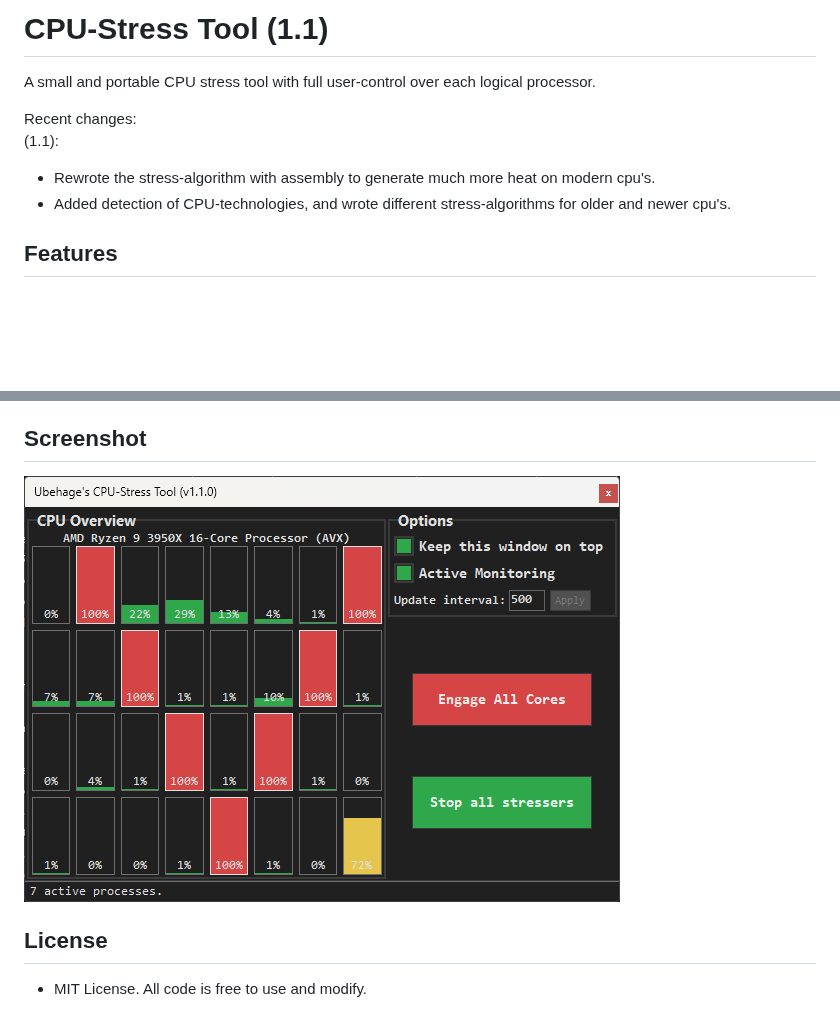
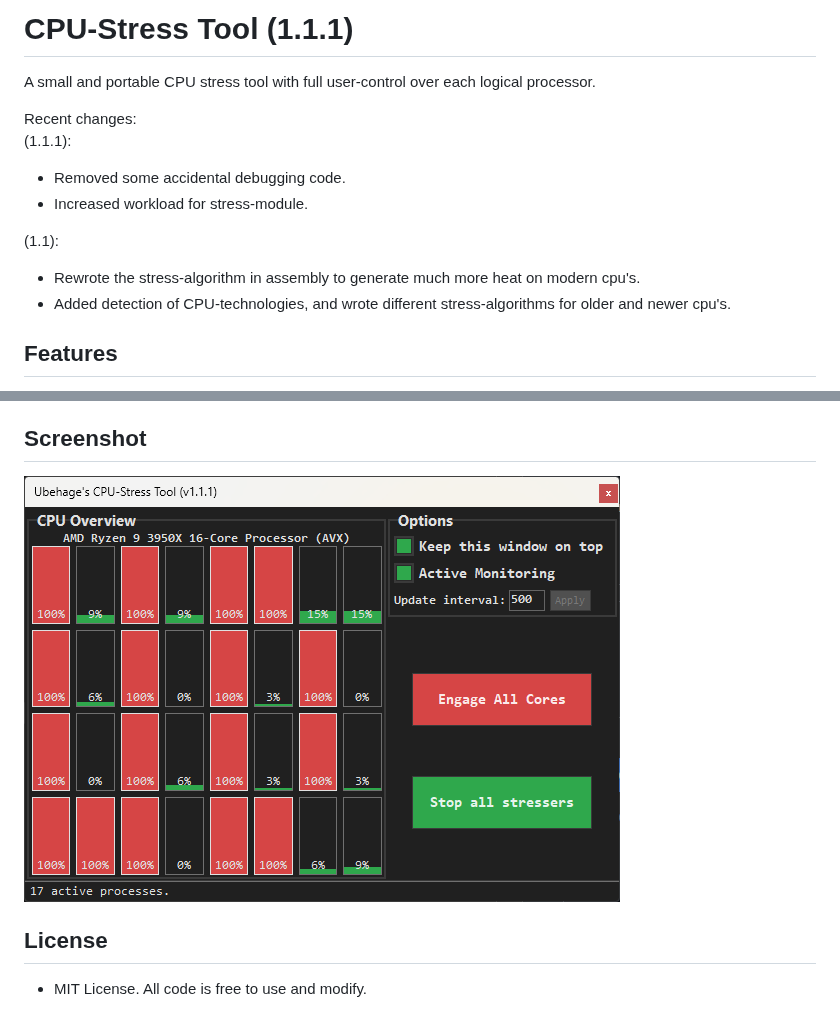
Before and after one commit to Ubehage/CPU-Stress, a Markdown page: Readme.md, 2 parts joined by grey strips. Drawn GitHub-style; pictures changed too: screenshot.png; blank space fills up the shorter version.

```diff
--- a/Readme.md
+++ b/Readme.md
@@ -1,10 +1,14 @@
-# CPU-Stress Tool (1.1)
+# CPU-Stress Tool (1.1.1)
 
 A small and portable CPU stress tool with full user-control over each logical processor.
 
 Recent changes:
+(1.1.1):
+- Removed some accidental debugging code.
+- Increased workload for stress-module.
+
 (1.1):
-- Rewrote the stress-algorithm with assembly to generate much more heat on modern cpu's.
+- Rewrote the stress-algorithm in assembly to generate much more heat on modern cpu's.
 - Added detection of CPU-technologies, and wrote different stress-algorithms for older and newer cpu's.
 
 
```
Also changed, not shown: 3 other files.
